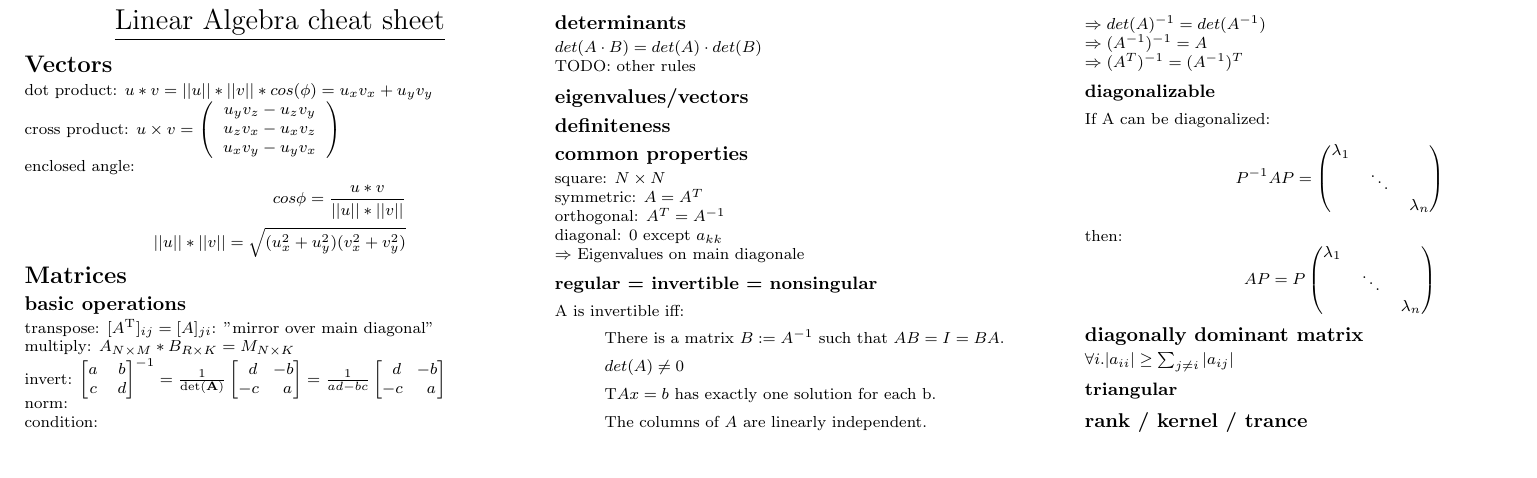
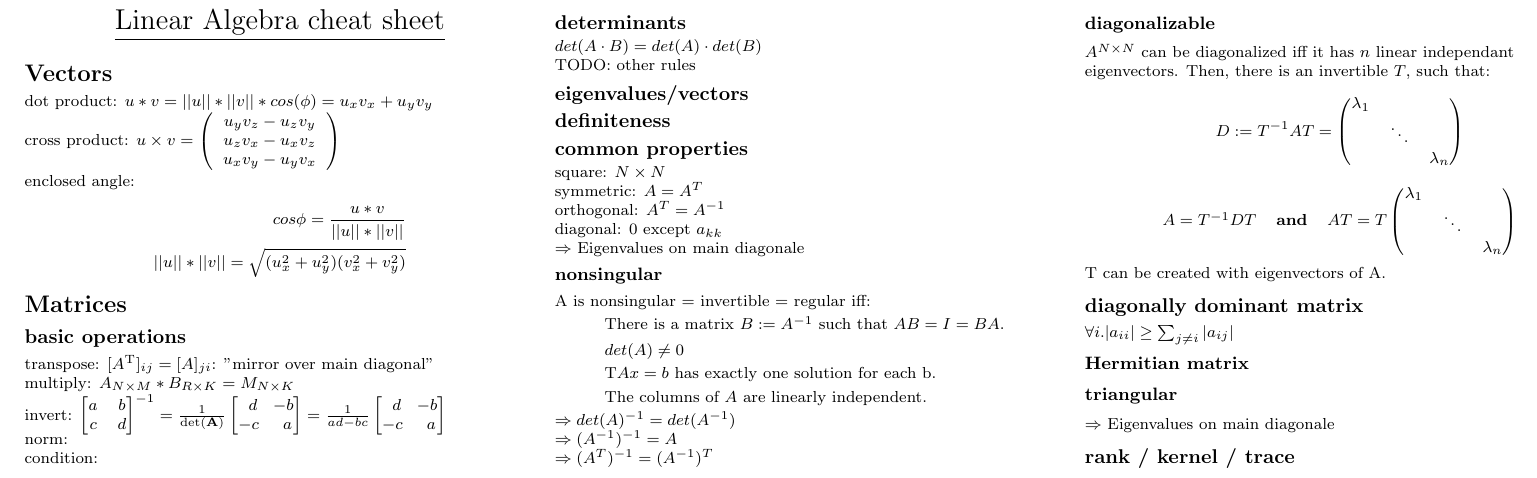
Before and after one commit to hintz/Linear-algebra-cheat-sheet, a LaTeX document (linearalgebra.tex): part of the page, cut so that both start at the same text, the shorter picture padded with empty space. Compiled offline with pdfLaTeX.

Commit message:
trance is a genre of EDM and not a function on the space of matrices :)

```diff
--- a/linearalgebra.tex
+++ b/linearalgebra.tex
@@ -116,8 +116,8 @@ orthogonal: $A^T = A^{-1}$\\
 diagonal: 0 except $a_{kk}$\\
 $\Rightarrow$ Eigenvalues on main diagonale
 
-\subsubsection{regular = invertible = nonsingular}
-A is invertible iff:\\
+\subsubsection{nonsingular}
+A is nonsingular = invertible = regular iff:\\
 \begin{list}{}
 \item There is a matrix $B := A^{-1}$ such that $AB = I = BA$.
 \item $det(A) \ne 0$
@@ -130,23 +130,31 @@ $\Rightarrow (A^{-1})^{-1} = A$\\
 $\Rightarrow (A^{T})^{-1} = (A^{-1})^{T}$
 
 \subsubsection{diagonalizable}
-If A can be diagonalized:
+$A^{N \times N}$ can be diagonalized iff it has $n$ linear independant eigenvectors.
+Then, there is an invertible $T$, such that:
 \[
-P^{-1}AP=\begin{pmatrix}\lambda_{1}\\
+D := T^{-1}AT=\begin{pmatrix}\lambda_{1}\\
 & \ddots\\
 & & \lambda_{n}\end{pmatrix}
 \]
-then:
-\[AP=P\begin{pmatrix}\lambda_{1}\\
+\[
+\begin{array}{ccc}
+A = T^{-1}DT & \mathbf{and} & AT=T\begin{pmatrix}\lambda_{1}\\
 & \ddots\\
-& & \lambda_{n}\end{pmatrix}\]
+& & \lambda_{n}\end{pmatrix}
+\end{array}
+\]
+T can be created with eigenvectors of A.
 
 \subsection{diagonally dominant matrix}
 $\forall i. |a_{ii}| \geq \sum_{j\neq i} |a_{ij}| \quad$
 
+\subsubsection{Hermitian matrix}
+
 \subsubsection{triangular}
+$\Rightarrow$ Eigenvalues on main diagonale
 
-\subsection{rank / kernel / trance}
+\subsection{rank / kernel / trace}
 
 
 \end{multicols}
```
Also changed, not shown: linearalgebra.pdf.
